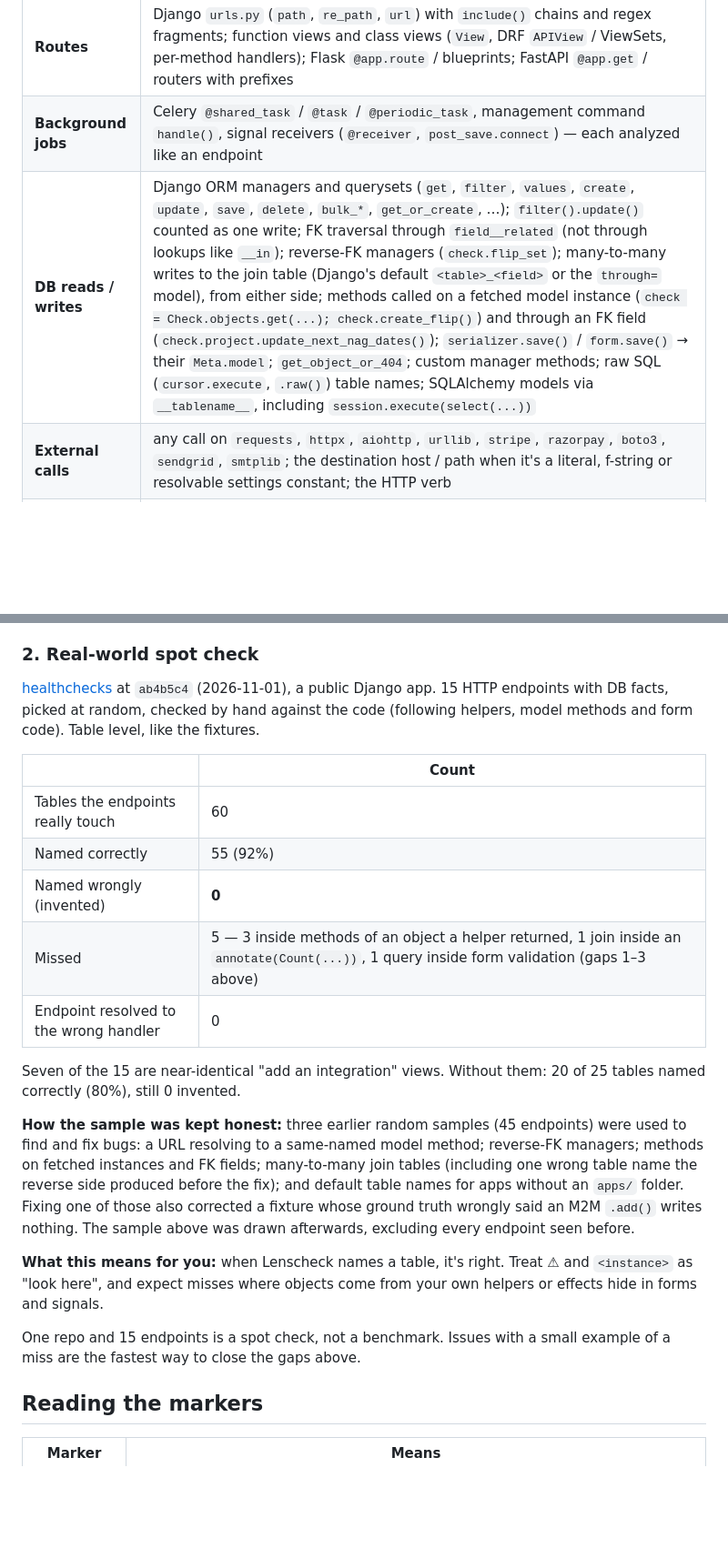
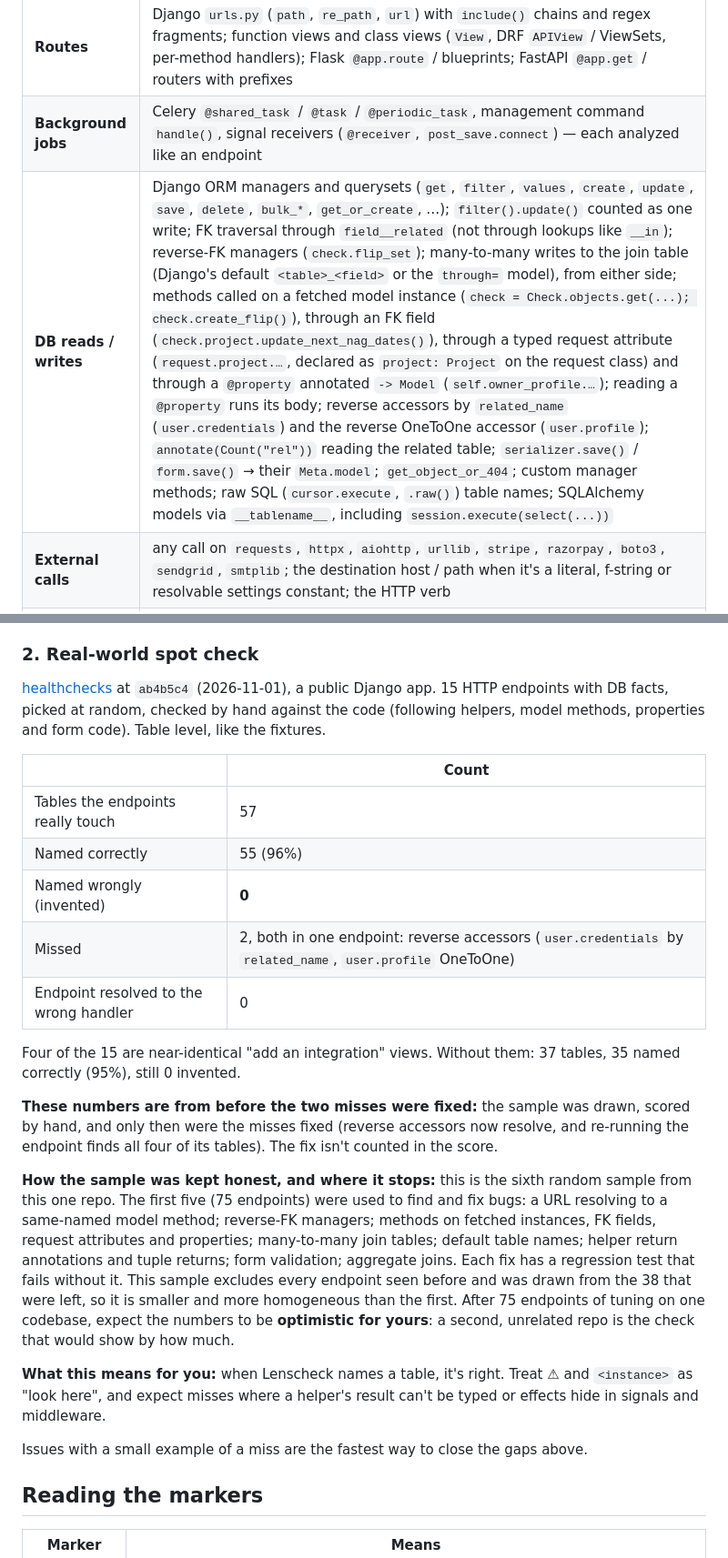
Before and after one commit to AnkushSinghGandhi/lenscheck-semantic-reviewer, a Markdown page: COVERAGE.md, 2 parts joined by grey strips. Shown at 91% size. GitHub-like rendering; blank space fills up the shorter version.

Commit message:
update coverage with the sixth sample and remaining gaps

```diff
--- a/COVERAGE.md
+++ b/COVERAGE.md
@@ -10,7 +10,7 @@ never shown as safe.
 |---|---|
 | **Routes** | Django `urls.py` (`path`, `re_path`, `url`) with `include()` chains and regex fragments; function views and class views (`View`, DRF `APIView` / ViewSets, per-method handlers); Flask `@app.route` / blueprints; FastAPI `@app.get` / routers with prefixes |
 | **Background jobs** | Celery `@shared_task` / `@task` / `@periodic_task`, management command `handle()`, signal receivers (`@receiver`, `post_save.connect`) — each analyzed like an endpoint |
-| **DB reads / writes** | Django ORM managers and querysets (`get`, `filter`, `values`, `create`, `update`, `save`, `delete`, `bulk_*`, `get_or_create`, …); `filter().update()` counted as one write; FK traversal through `field__related` (not through lookups like `__in`); reverse-FK managers (`check.flip_set`); many-to-many writes to the join table (Django's default `<table>_<field>` or the `through=` model), from either side; methods called on a fetched model instance (`check = Check.objects.get(...); check.create_flip()`) and through an FK field (`check.project.update_next_nag_dates()`); `serializer.save()` / `form.save()` → their `Meta.model`; `get_object_or_404`; custom manager methods; raw SQL (`cursor.execute`, `.raw()`) table names; SQLAlchemy models via `__tablename__`, including `session.execute(select(...))` |
+| **DB reads / writes** | Django ORM managers and querysets (`get`, `filter`, `values`, `create`, `update`, `save`, `delete`, `bulk_*`, `get_or_create`, …); `filter().update()` counted as one write; FK traversal through `field__related` (not through lookups like `__in`); reverse-FK managers (`check.flip_set`); many-to-many writes to the join table (Django's default `<table>_<field>` or the `through=` model), from either side; methods called on a fetched model instance (`check = Check.objects.get(...); check.create_flip()`), through an FK field (`check.project.update_next_nag_dates()`), through a typed request attribute (`request.project.…`, declared as `project: Project` on the request class) and through a `@property` annotated `-> Model` (`self.owner_profile.…`); reading a `@property` runs its body; reverse accessors by `related_name` (`user.credentials`) and the reverse OneToOne accessor (`user.profile`); `annotate(Count("rel"))` reading the related table; `serializer.save()` / `form.save()` → their `Meta.model`; `get_object_or_404`; custom manager methods; raw SQL (`cursor.execute`, `.raw()`) table names; SQLAlchemy models via `__tablename__`, including `session.execute(select(...))` |
 | **External calls** | any call on `requests`, `httpx`, `aiohttp`, `urllib`, `stripe`, `razorpay`, `boto3`, `sendgrid`, `smtplib`; the destination host / path when it's a literal, f-string or resolvable settings constant; the HTTP verb |
 | **Async** | Celery `.delay()` / `.apply_async()` / `send_task('name')`, `threading.Thread(target=…)` |
 | **Cache** | Django cache reads vs writes / invalidations |
@@ -65,31 +67,36 @@ your code. That's what the next check is for.
 
 [healthchecks](https://github.com/healthchecks/healthchecks) at `ab4b5c4` (2026-11-01), a public Django
 app. 15 HTTP endpoints with DB facts, picked at random, checked by hand against the code (following
-helpers, model methods and form code). Table level, like the fixtures.
+helpers, model methods, properties and form code). Table level, like the fixtures.
 
 | | Count |
 |---|---|
-| Tables the endpoints really touch | 60 |
-| Named correctly | 55 (92%) |
+| Tables the endpoints really touch | 57 |
+| Named correctly | 55 (96%) |
 | Named wrongly (invented) | **0** |
-| Missed | 5 — 3 inside methods of an object a helper returned, 1 join inside an `annotate(Count(...))`, 1 query inside form validation (gaps 1–3 above) |
+| Missed | 2, both in one endpoint: reverse accessors (`user.credentials` by `related_name`, `user.profile` OneToOne) |
 | Endpoint resolved to the wrong handler | 0 |
 
-Seven of the 15 are near-identical "add an integration" views. Without them: 20 of 25 tables named
-correctly (80%), still 0 invented.
+Four of the 15 are near-identical "add an integration" views. Without them: 37 tables, 35 named correctly
+(95%), still 0 invented.
 
-**How the sample was kept honest:** three earlier random samples (45 endpoints) were used to find and fix
-bugs: a URL resolving to a same-named model method; reverse-FK managers; methods on fetched instances and
-FK fields; many-to-many join tables (including one wrong table name the reverse side produced before the
-fix); and default table names for apps without an `apps/` folder. Fixing one of those also corrected a
-fixture whose ground truth wrongly said an M2M `.add()` writes nothing. The sample above was drawn
-afterwards, excluding every endpoint seen before.
+**These numbers are from before the two misses were fixed:** the sample was drawn, scored by hand, and only
+then were the misses fixed (reverse accessors now resolve, and re-running the endpoint finds all four of its
+tables). The fix isn't counted in the score.
+
+**How the sample was kept honest, and where it stops:** this is the sixth random sample from this one repo.
+The first five (75 endpoints) were used to find and fix bugs: a URL resolving to a same-named model method;
+reverse-FK managers; methods on fetched instances, FK fields, request attributes and properties; many-to-many
+join tables; default table names; helper return annotations and tuple returns; form validation; aggregate
+joins. Each fix has a regression test that fails without it. This sample excludes every endpoint seen before
+and was drawn from the 38 that were left, so it is smaller and more homogeneous than the first. After 75
+endpoints of tuning on one codebase, expect the numbers to be **optimistic for yours**: a second, unrelated
+repo is the check that would show by how much.
 
 **What this means for you:** when Lenscheck names a table, it's right. Treat ⚠ and `<instance>` as "look
-here", and expect misses where objects come from your own helpers or effects hide in forms and signals.
+here", and expect misses where a helper's result can't be typed or effects hide in signals and middleware.
 
-One repo and 15 endpoints is a spot check, not a benchmark. Issues with a small example of a miss are
-the fastest way to close the gaps above.
+Issues with a small example of a miss are the fastest way to close the gaps above.
 
 ## Reading the markers
 
```
Also changed, not shown: other parts of COVERAGE.md (+11 -9 lines).
